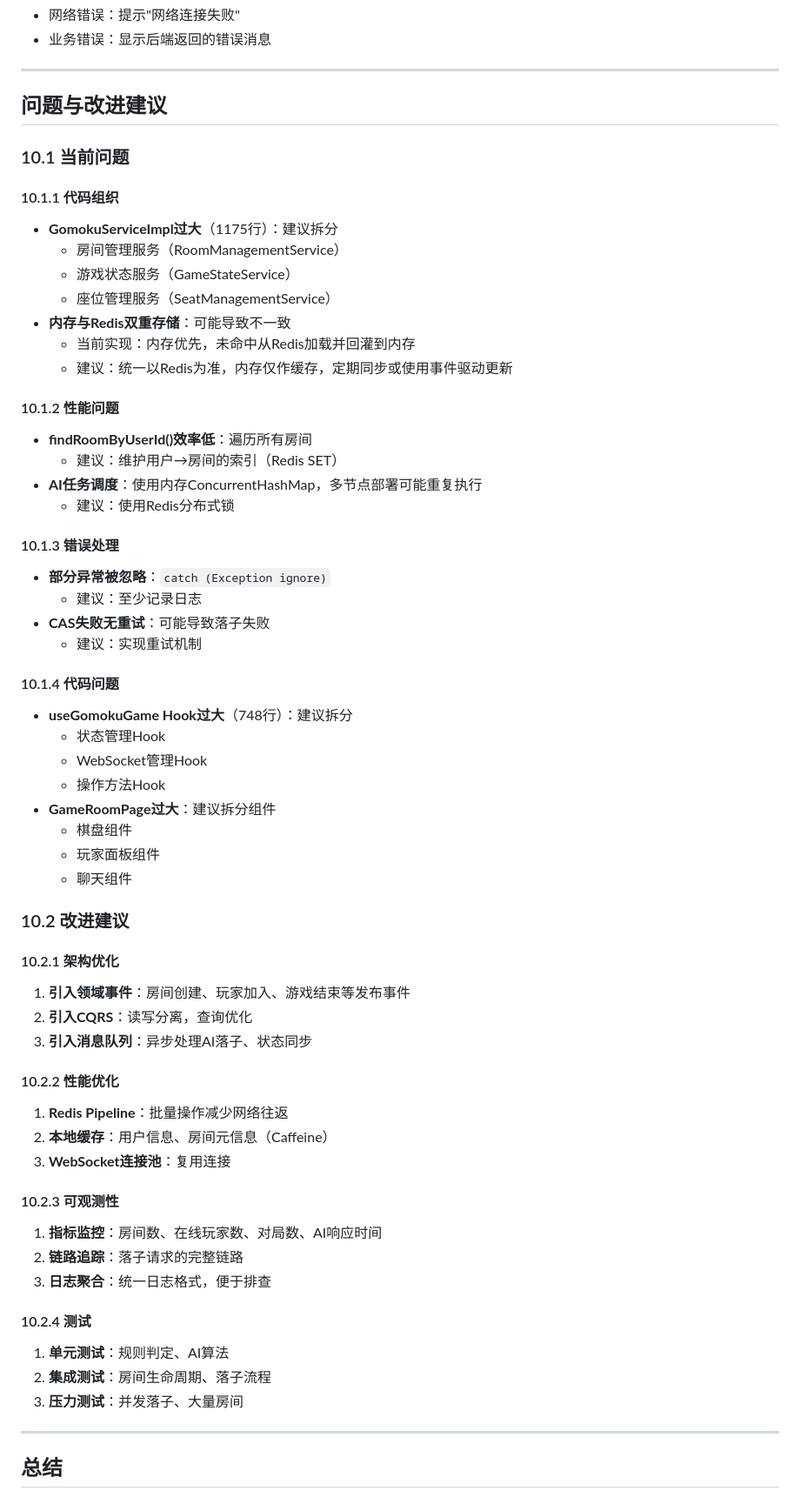
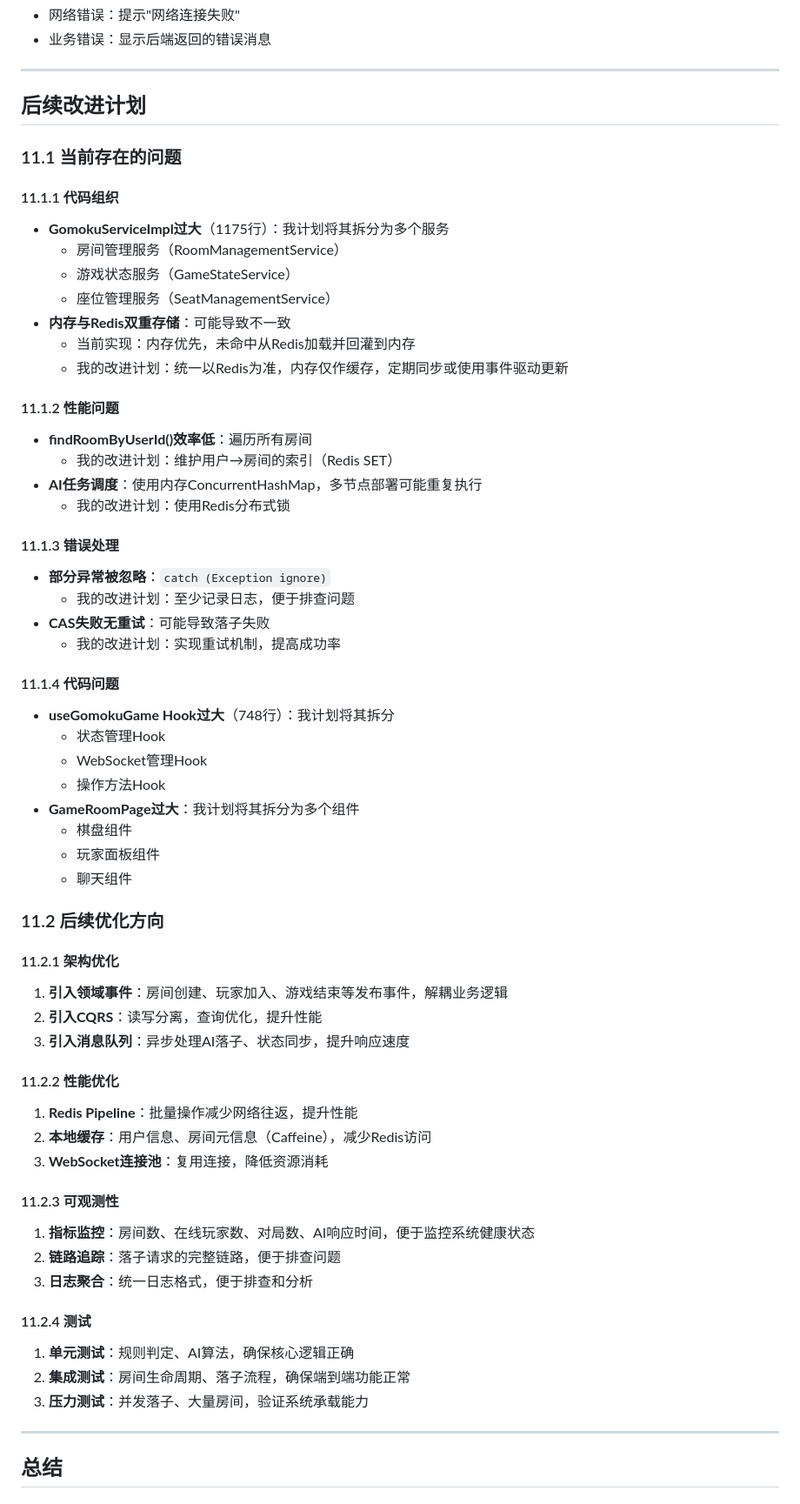
Before and after one commit to lhlh1992/game-hub-parent, a Markdown page: apps/game-service/综合技术文档.md, the part around the change printed below. Shown: that part at 87% size. Drawn GitHub-style.

Commit message:
加入game-service文档

```diff
--- a/apps/game-service/综合技术文档.md
+++ b/apps/game-service/综合技术文档.md
@@ -1728,62 +1747,62 @@ sendResume(roomId, seatKeyRef.current) // 从localStorage读取
 
 ---
 
-## 问题与改进建议
-
-### 10.1 当前问题
-
-#### 10.1.1 代码组织
-- **GomokuServiceImpl过大**（1175行）：建议拆分
+## 后续改进计划
+
+### 11.1 当前存在的问题
+
+#### 11.1.1 代码组织
+- **GomokuServiceImpl过大**（1175行）：我计划将其拆分为多个服务
   - 房间管理服务（RoomManagementService）
   - 游戏状态服务（GameStateService）
   - 座位管理服务（SeatManagementService）
 - **内存与Redis双重存储**：可能导致不一致
   - 当前实现：内存优先，未命中从Redis加载并回灌到内存
-  - 建议：统一以Redis为准，内存仅作缓存，定期同步或使用事件驱动更新
-
-#### 10.1.2 性能问题
+  - 我的改进计划：统一以Redis为准，内存仅作缓存，定期同步或使用事件驱动更新
+
+#### 11.1.2 性能问题
 - **findRoomByUserId()效率低**：遍历所有房间
-  - 建议：维护用户→房间的索引（Redis SET）
+  - 我的改进计划：维护用户→房间的索引（Redis SET）
 - **AI任务调度**：使用内存ConcurrentHashMap，多节点部署可能重复执行
-  - 建议：使用Redis分布式锁
-
-#### 10.1.3 错误处理
+  - 我的改进计划：使用Redis分布式锁
+
+#### 11.1.3 错误处理
 - **部分异常被忽略**：`catch (Exception ignore)`
-  - 建议：至少记录日志
+  - 我的改进计划：至少记录日志，便于排查问题
 - **CAS失败无重试**：可能导致落子失败
-  - 建议：实现重试机制
-
-#### 10.1.4 代码问题
-- **useGomokuGame Hook过大**（748行）：建议拆分
+  - 我的改进计划：实现重试机制，提高成功率
+
+#### 11.1.4 代码问题
+- **useGomokuGame Hook过大**（748行）：我计划将其拆分
   - 状态管理Hook
   - WebSocket管理Hook
   - 操作方法Hook
-- **GameRoomPage过大**：建议拆分组件
+- **GameRoomPage过大**：我计划将其拆分为多个组件
   - 棋盘组件
   - 玩家面板组件
   - 聊天组件
 
-### 10.2 改进建议
-
-#### 10.2.1 架构优化
-1. **引入领域事件**：房间创建、玩家加入、游戏结束等发布事件
-2. **引入CQRS**：读写分离，查询优化
-3. **引入消息队列**：异步处理AI落子、状态同步
-
-#### 10.2.2 性能优化
-1. **Redis Pipeline**：批量操作减少网络往返
-2. **本地缓存**：用户信息、房间元信息（Caffeine）
-3. **WebSocket连接池**：复用连接
-
-#### 10.2.3 可观测性
-1. **指标监控**：房间数、在线玩家数、对局数、AI响应时间
-2. **链路追踪**：落子请求的完整链路
-3. **日志聚合**：统一日志格式，便于排查
-
-#### 10.2.4 测试
-1. **单元测试**：规则判定、AI算法
-2. **集成测试**：房间生命周期、落子流程
-3. **压力测试**：并发落子、大量房间
+### 11.2 后续优化方向
+
+#### 11.2.1 架构优化
+1. **引入领域事件**：房间创建、玩家加入、游戏结束等发布事件，解耦业务逻辑
+2. **引入CQRS**：读写分离，查询优化，提升性能
+3. **引入消息队列**：异步处理AI落子、状态同步，提升响应速度
+
+#### 11.2.2 性能优化
+1. **Redis Pipeline**：批量操作减少网络往返，提升性能
+2. **本地缓存**：用户信息、房间元信息（Caffeine），减少Redis访问
+3. **WebSocket连接池**：复用连接，降低资源消耗
+
+#### 11.2.3 可观测性
+1. **指标监控**：房间数、在线玩家数、对局数、AI响应时间，便于监控系统健康状态
+2. **链路追踪**：落子请求的完整链路，便于排查问题
+3. **日志聚合**：统一日志格式，便于排查和分析
+
+#### 11.2.4 测试
+1. **单元测试**：规则判定、AI算法，确保核心逻辑正确
+2. **集成测试**：房间生命周期、落子流程，确保端到端功能正常
+3. **压力测试**：并发落子、大量房间，验证系统承载能力
 
 ---
 
```
Also changed, not shown: other parts of apps/game-service/综合技术文档.md (+22 -3 lines).
